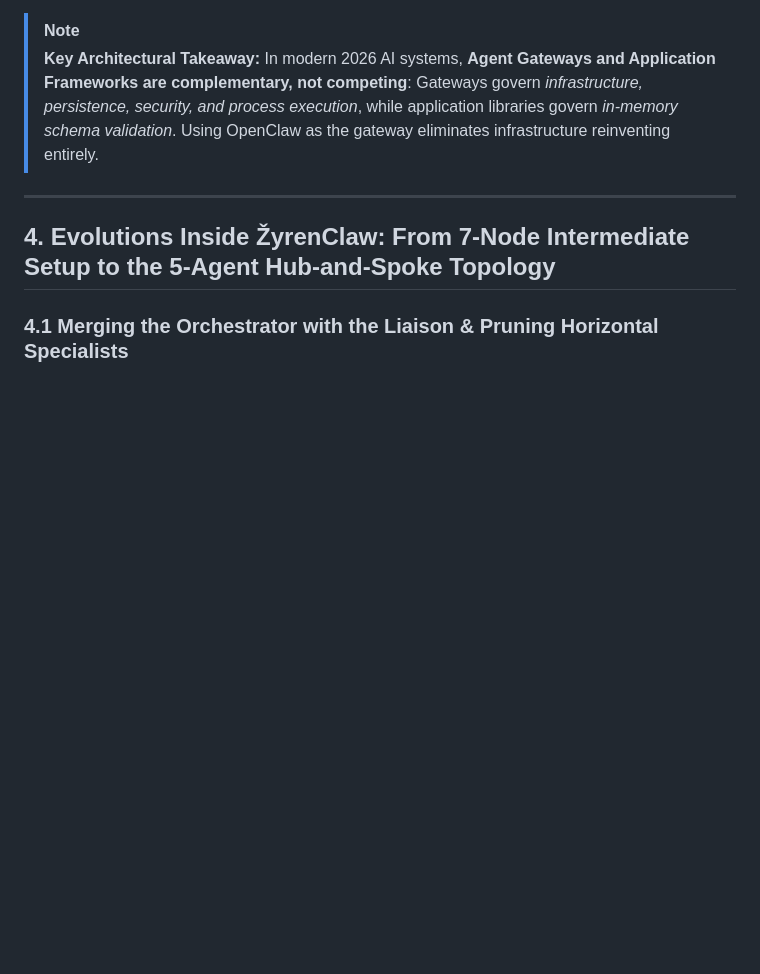
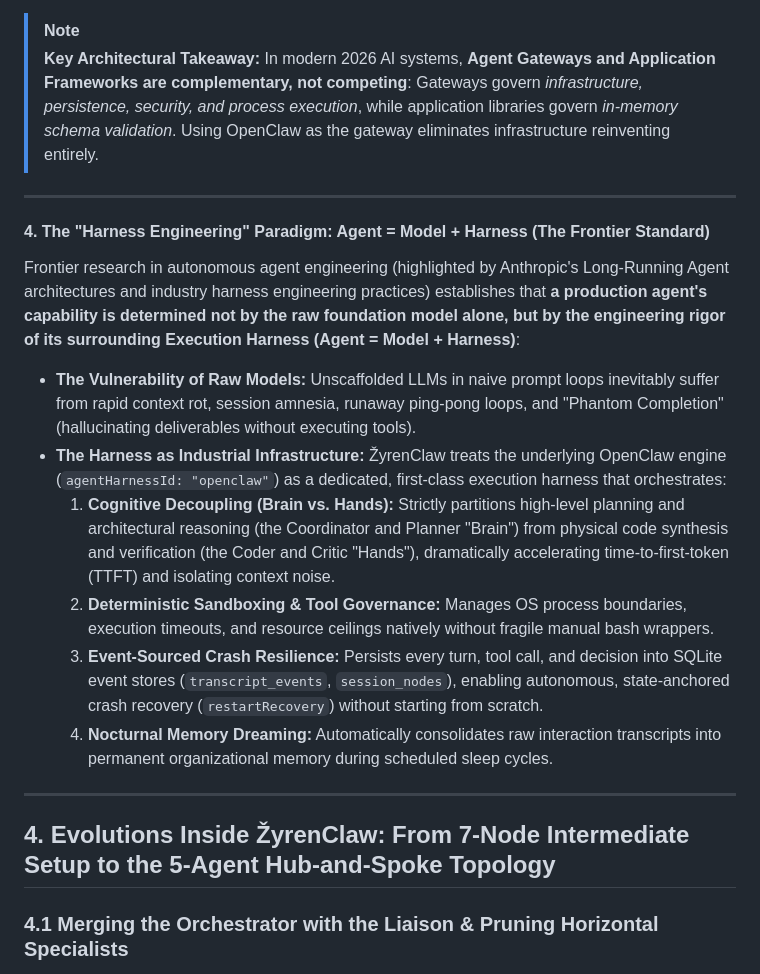
Before and after one commit to MONaser04/ZyrenClaw, a Markdown page: README.md, the part around one of its changes. GitHub-like rendering; blank space fills up the shorter version.

Commit message:
docs: formalize Harness Engineering paradigm and Tri-Stage Memory Dreaming architecture

```diff
--- a/README.md
+++ b/README.md
@@ -273,6 +273,18 @@ Empirical verification of ŽyrenClaw's codebase and 2026 distributed agent syste
 
 ---
 
+
+#### 4. The "Harness Engineering" Paradigm: Agent = Model + Harness (The Frontier Standard)
+Frontier research in autonomous agent engineering (highlighted by Anthropic's Long-Running Agent architectures and industry harness engineering practices) establishes that **a production agent's capability is determined not by the raw foundation model alone, but by the engineering rigor of its surrounding Execution Harness (Agent = Model + Harness)**:
+* **The Vulnerability of Raw Models:** Unscaffolded LLMs in naive prompt loops inevitably suffer from rapid context rot, session amnesia, runaway ping-pong loops, and "Phantom Completion" (hallucinating deliverables without executing tools).
+* **The Harness as Industrial Infrastructure:** ŽyrenClaw treats the underlying OpenClaw engine (`agentHarnessId: "openclaw"`) as a dedicated, first-class execution harness that orchestrates:
+  1. **Cognitive Decoupling (Brain vs. Hands):** Strictly partitions high-level planning and architectural reasoning (the Coordinator and Planner "Brain") from physical code synthesis and verification (the Coder and Critic "Hands"), dramatically accelerating time-to-first-token (TTFT) and isolating context noise.
+  2. **Deterministic Sandboxing & Tool Governance:** Manages OS process boundaries, execution timeouts, and resource ceilings natively without fragile manual bash wrappers.
+  3. **Event-Sourced Crash Resilience:** Persists every turn, tool call, and decision into SQLite event stores (`transcript_events`, `session_nodes`), enabling autonomous, state-anchored crash recovery (`restartRecovery`) without starting from scratch.
+  4. **Nocturnal Memory Dreaming:** Automatically consolidates raw interaction transcripts into permanent organizational memory during scheduled sleep cycles.
+
+---
+
 ## 4. Evolutions Inside ŽyrenClaw: From 7-Node Intermediate Setup to the 5-Agent Hub-and-Spoke Topology
 
 ### 4.1 Merging the Orchestrator with the Liaison & Pruning Horizontal Specialists
```
Also changed, not shown: other parts of README.md (+7 -0 lines).
